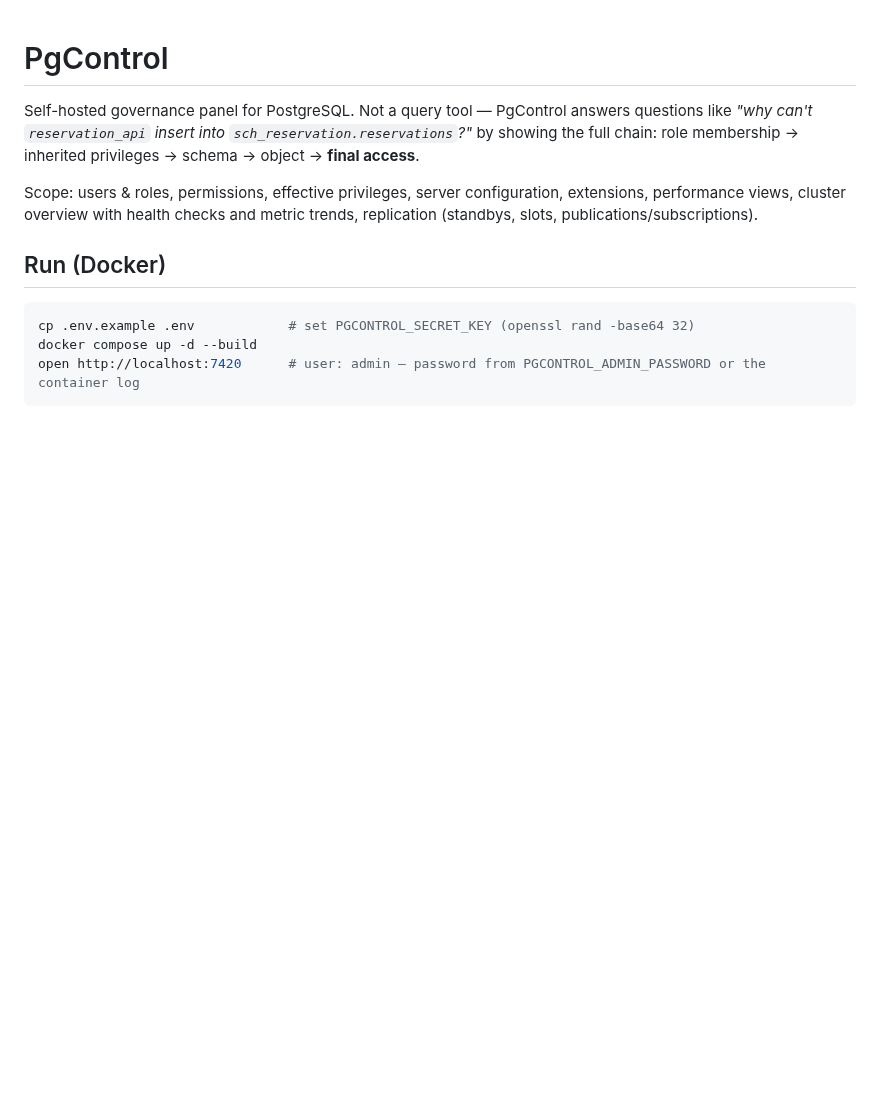
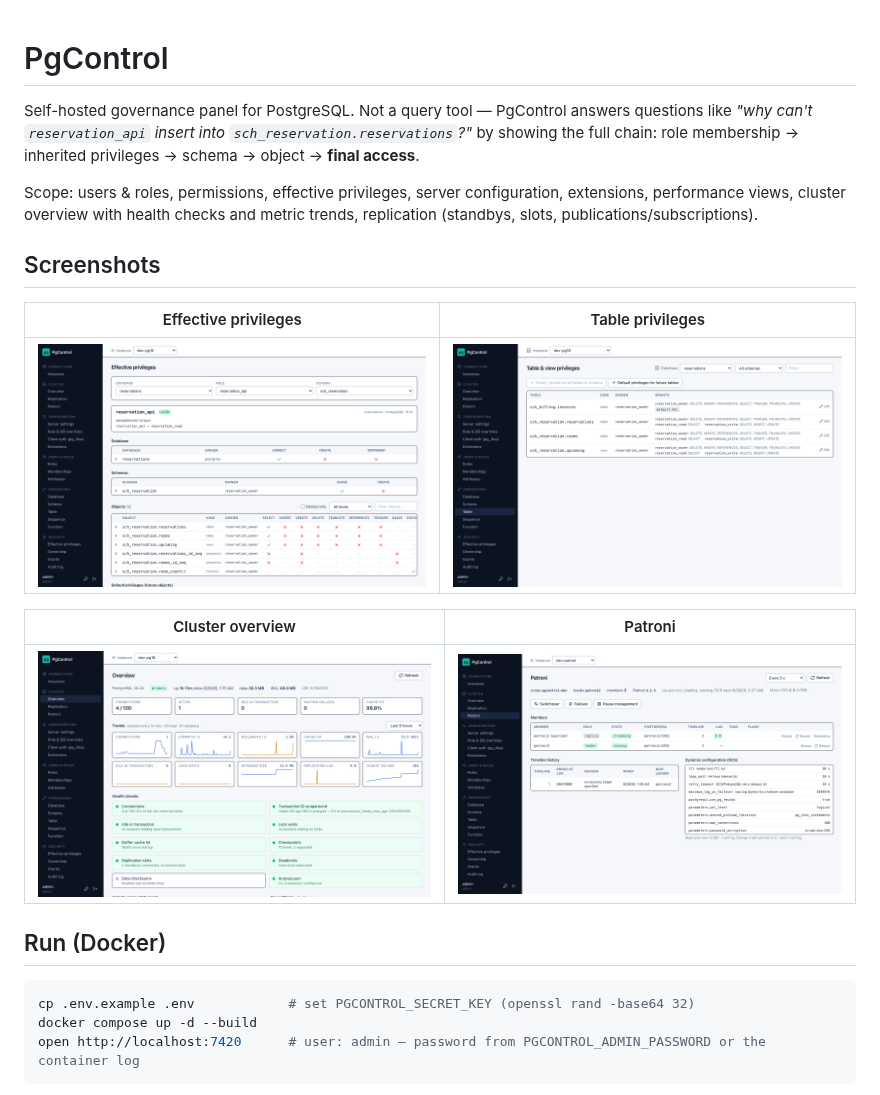
Before and after one commit to fatihemre/pg-control, a Markdown page: README.md, the part around the change. Drawn GitHub-style; pictures changed too: docs/screenshots/effective-privileges.png (added), docs/screenshots/overview.png (added), docs/screenshots/patroni.png (added); blank space fills up the shorter version.

Commit message:
Add screenshots to README, fix collapsed database picker

```diff
--- a/README.md
+++ b/README.md
@@ -7,6 +7,16 @@ by showing the full chain: role membership → inherited privileges → schema
 Scope: users & roles, permissions, effective privileges, server configuration,
 extensions, performance views, cluster overview with health checks and metric trends,
 replication (standbys, slots, publications/subscriptions).
+
+## Screenshots
+
+| Effective privileges | Table privileges |
+|---|---|
+| ![Effective privileges](docs/screenshots/effective-privileges.png) | ![Table privileges](docs/screenshots/permissions.png) |
+
+| Cluster overview | Patroni |
+|---|---|
+| ![Cluster overview](docs/screenshots/overview.png) | ![Patroni](docs/screenshots/patroni.png) |
 
 ## Run (Docker)
 
```
Also changed, not shown: 1 other file.
